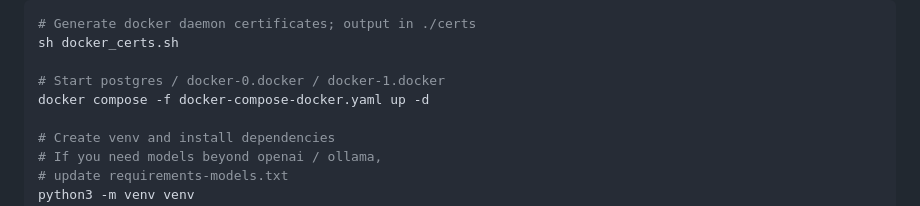
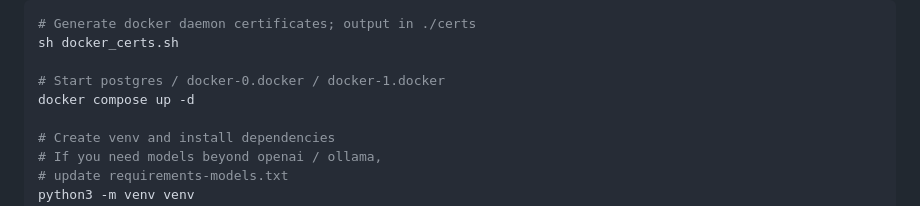
Before and after one commit to cookeem/teamclaw, a Markdown page: README.md, the part around the change. Drawn GitHub-style.

```diff
--- a/README.md
+++ b/README.md
@@ -88,7 +88,7 @@ cd teamclaw
 sh docker_certs.sh
 
 # Start postgres / docker-0.docker / docker-1.docker
-docker compose -f docker-compose-docker.yaml up -d
+docker compose up -d
 
 # Create venv and install dependencies
 # If you need models beyond openai / ollama,
```
Also changed, not shown: README-zh.md (+1 -1 lines).
